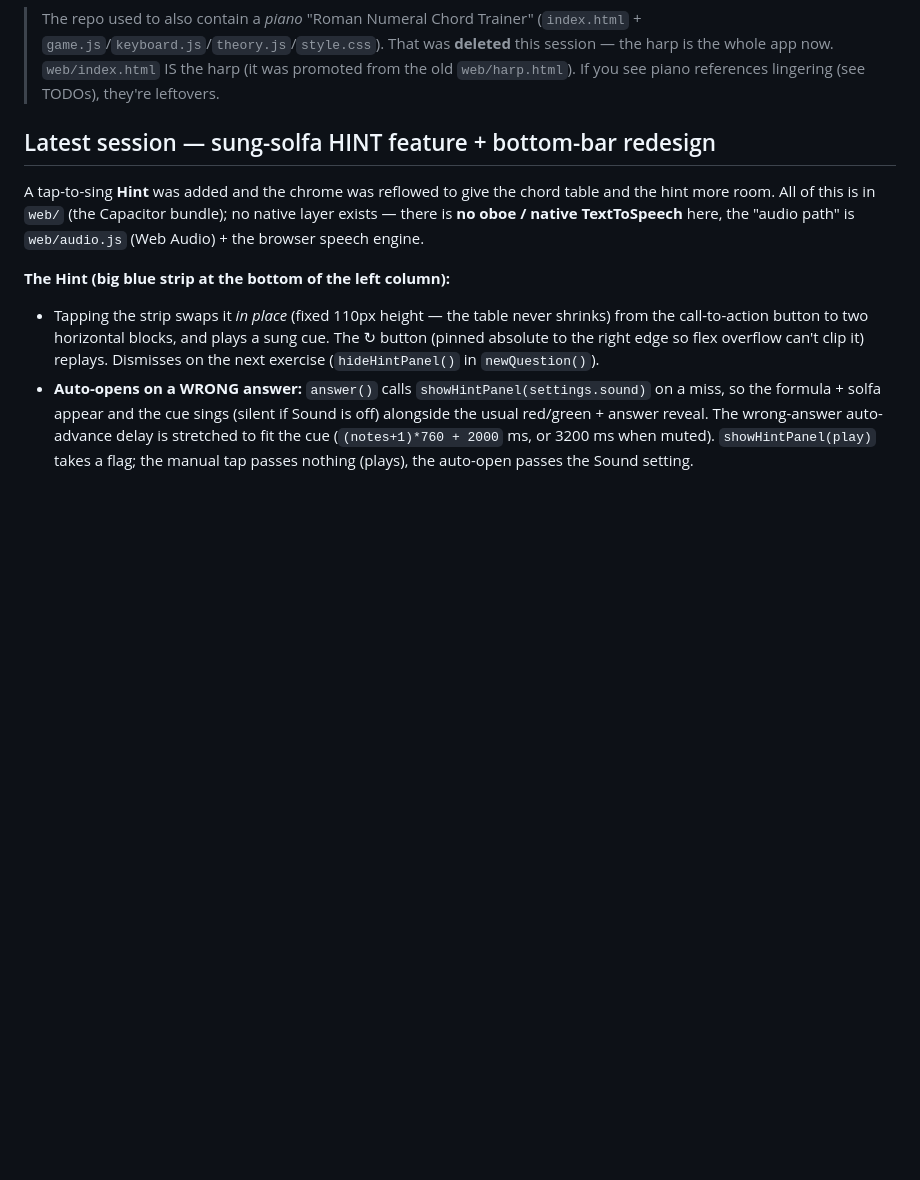
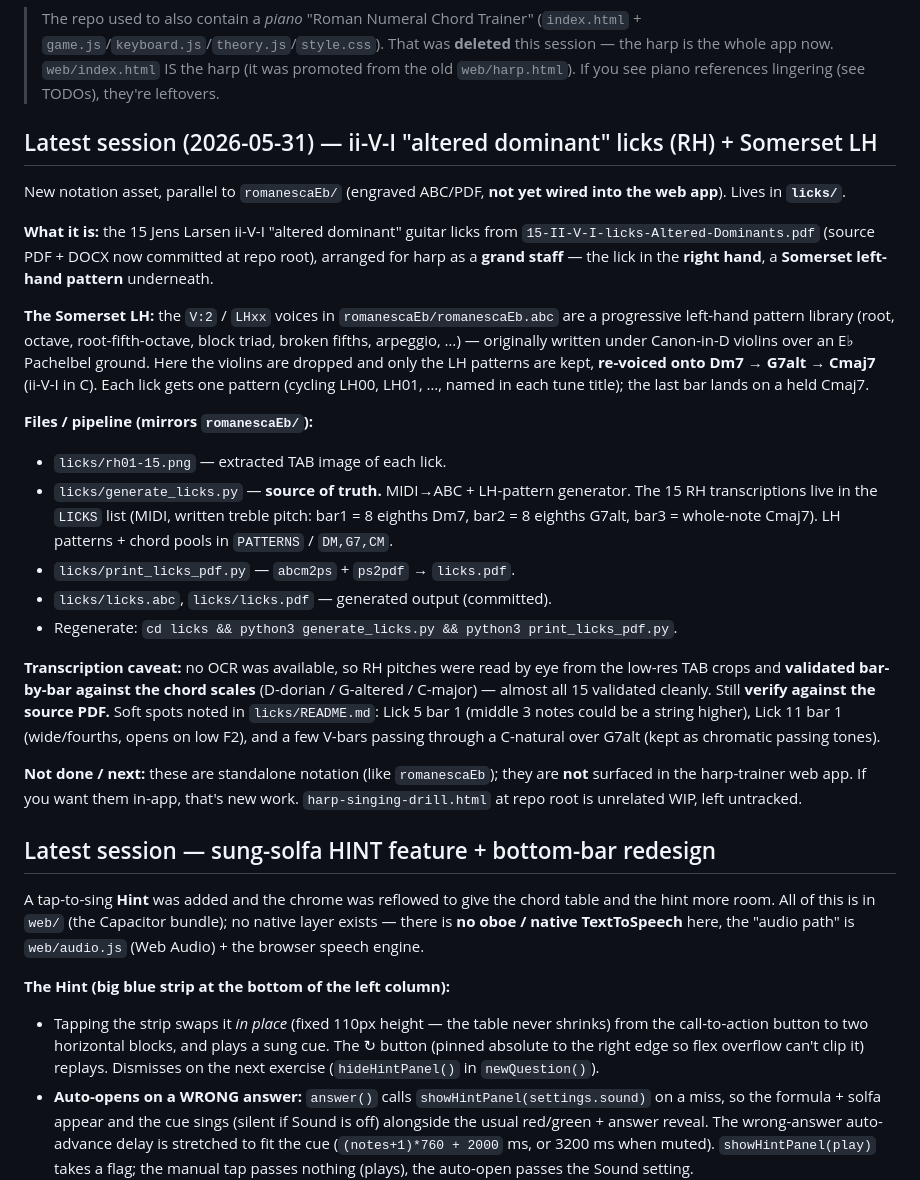
Before and after one commit to jclements3/musicology, a Markdown page: HANDOFF.md, the part around the change. GitHub-like rendering; blank space fills up the shorter version.

Commit message:
Document ii-V-I licks + Somerset LH arrangement in HANDOFF.md
Add a session entry covering licks/ (RH licks + re-voiced Somerset LH patterns),
the generate/print pipeline, the best-effort transcription caveats, and that the
licks are standalone notation not yet wired into the web app.

Co-Authored-By: Claude Opus 4.8 (1M context) <noreply@anthropic.com>

```diff
--- a/HANDOFF.md
+++ b/HANDOFF.md
@@ -17,6 +17,46 @@ different numerals as the key changes.
 > **deleted** this session — the harp is the whole app now. `web/index.html` IS
 > the harp (it was promoted from the old `web/harp.html`). If you see piano
 > references lingering (see TODOs), they're leftovers.
+
+## Latest session (2026-05-31) — ii-V-I "altered dominant" licks (RH) + Somerset LH
+
+New notation asset, parallel to `romanescaEb/` (engraved ABC/PDF, **not yet wired
+into the web app**). Lives in **`licks/`**.
+
+**What it is:** the 15 Jens Larsen ii-V-I "altered dominant" guitar licks from
+`15-II-V-I-licks-Altered-Dominants.pdf` (source PDF + DOCX now committed at repo
+root), arranged for harp as a **grand staff** — the lick in the **right hand**, a
+**Somerset left-hand pattern** underneath.
+
+**The Somerset LH:** the `V:2` / `LHxx` voices in `romanescaEb/romanescaEb.abc`
+are a progressive left-hand pattern library (root, octave, root-fifth-octave,
+block triad, broken fifths, arpeggio, …) — originally written under Canon-in-D
+violins over an E♭ Pachelbel ground. Here the violins are dropped and only the LH
+patterns are kept, **re-voiced onto Dm7 → G7alt → Cmaj7** (ii-V-I in C). Each lick
+gets one pattern (cycling LH00, LH01, …, named in each tune title); the last bar
+lands on a held Cmaj7.
+
+**Files / pipeline (mirrors `romanescaEb/`):**
+- `licks/rh01-15.png` — extracted TAB image of each lick.
+- `licks/generate_licks.py` — **source of truth.** MIDI→ABC + LH-pattern generator.
+  The 15 RH transcriptions live in the `LICKS` list (MIDI, written treble pitch:
+  bar1 = 8 eighths Dm7, bar2 = 8 eighths G7alt, bar3 = whole-note Cmaj7). LH
+  patterns + chord pools in `PATTERNS` / `DM,G7,CM`.
+- `licks/print_licks_pdf.py` — `abcm2ps` + `ps2pdf` → `licks.pdf`.
+- `licks/licks.abc`, `licks/licks.pdf` — generated output (committed).
+- Regenerate: `cd licks && python3 generate_licks.py && python3 print_licks_pdf.py`.
+
+**Transcription caveat:** no OCR was available, so RH pitches were read by eye from
+the low-res TAB crops and **validated bar-by-bar against the chord scales**
+(D-dorian / G-altered / C-major) — almost all 15 validated cleanly. Still
+**verify against the source PDF.** Soft spots noted in `licks/README.md`: Lick 5
+bar 1 (middle 3 notes could be a string higher), Lick 11 bar 1 (wide/fourths,
+opens on low F2), and a few V-bars passing through a C-natural over G7alt (kept as
+chromatic passing tones).
+
+**Not done / next:** these are standalone notation (like `romanescaEb`); they are
+**not** surfaced in the harp-trainer web app. If you want them in-app, that's new
+work. `harp-singing-drill.html` at repo root is unrelated WIP, left untracked.
 
 ## Latest session — sung-solfa HINT feature + bottom-bar redesign
 
```
